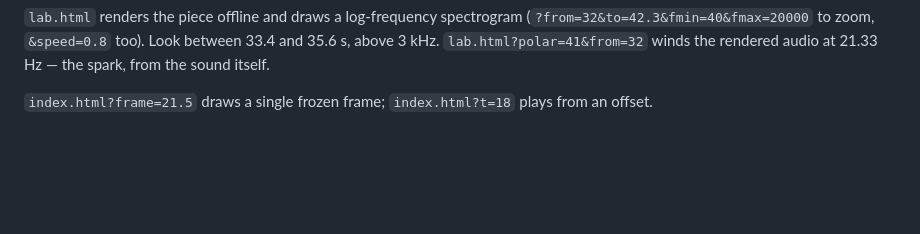
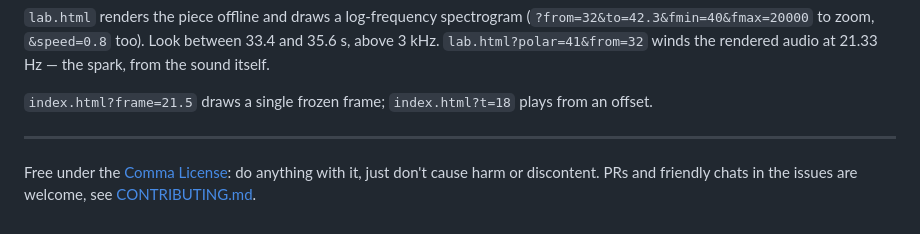
Before and after one commit to janbam/claudimation, a Markdown page: README.md, the part around the change. Drawn GitHub-style; blank space fills up the shorter version.

Commit message:
docs: the Comma License, CONTRIBUTING.md

```diff
--- a/README.md
+++ b/README.md
@@ -51,3 +51,7 @@ normal browser instead.
 Look between 33.4 and 35.6 s, above 3 kHz. `lab.html?polar=41&from=32` winds the rendered audio at 21.33 Hz — the spark, from the sound itself.
 
 `index.html?frame=21.5` draws a single frozen frame; `index.html?t=18` plays from an offset.
+
+---
+
+Free under the [Comma License](LICENSE.md): do anything with it, just don't cause harm or discontent. PRs and friendly chats in the issues are welcome, see [CONTRIBUTING.md](CONTRIBUTING.md).
```
Also changed, not shown: CONTRIBUTING.md (added, +7 -0 lines), LICENSE.md (added, +18 -0 lines).
